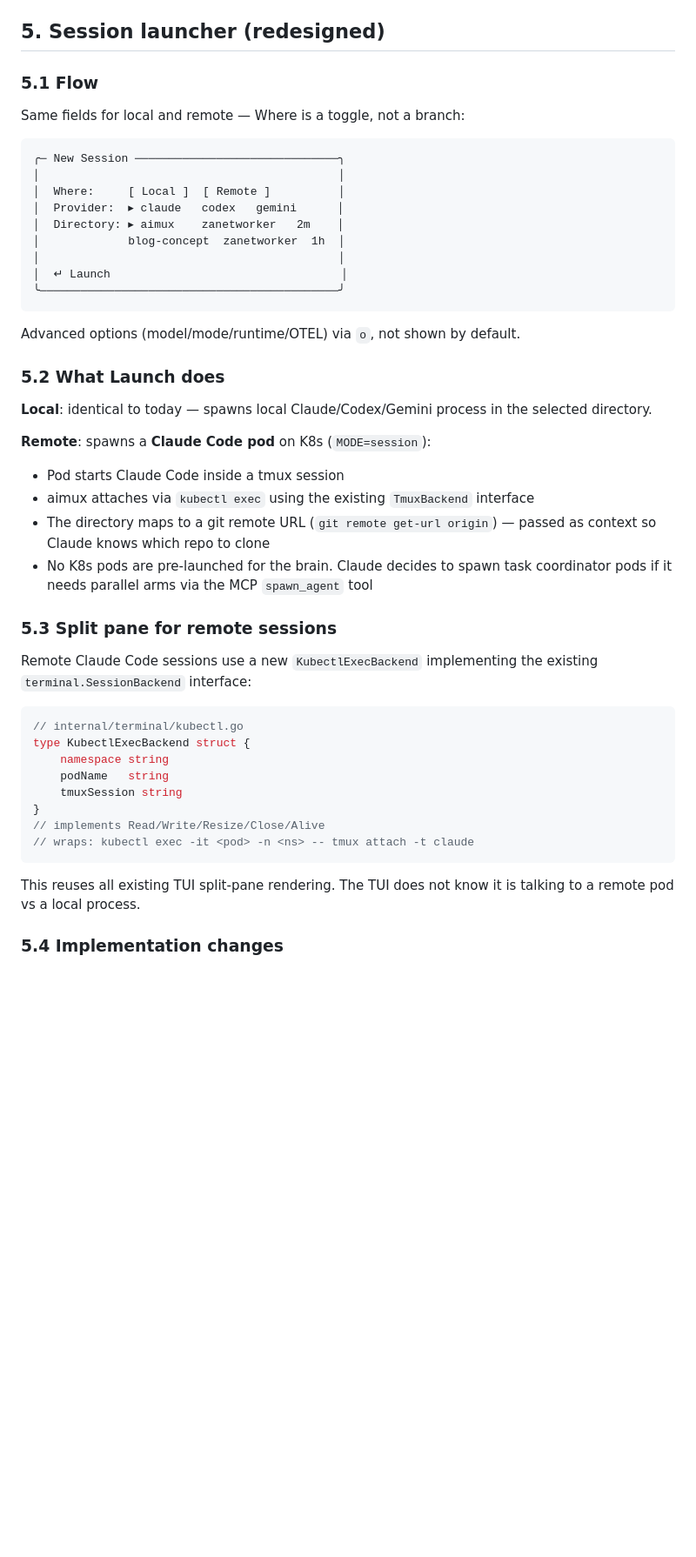
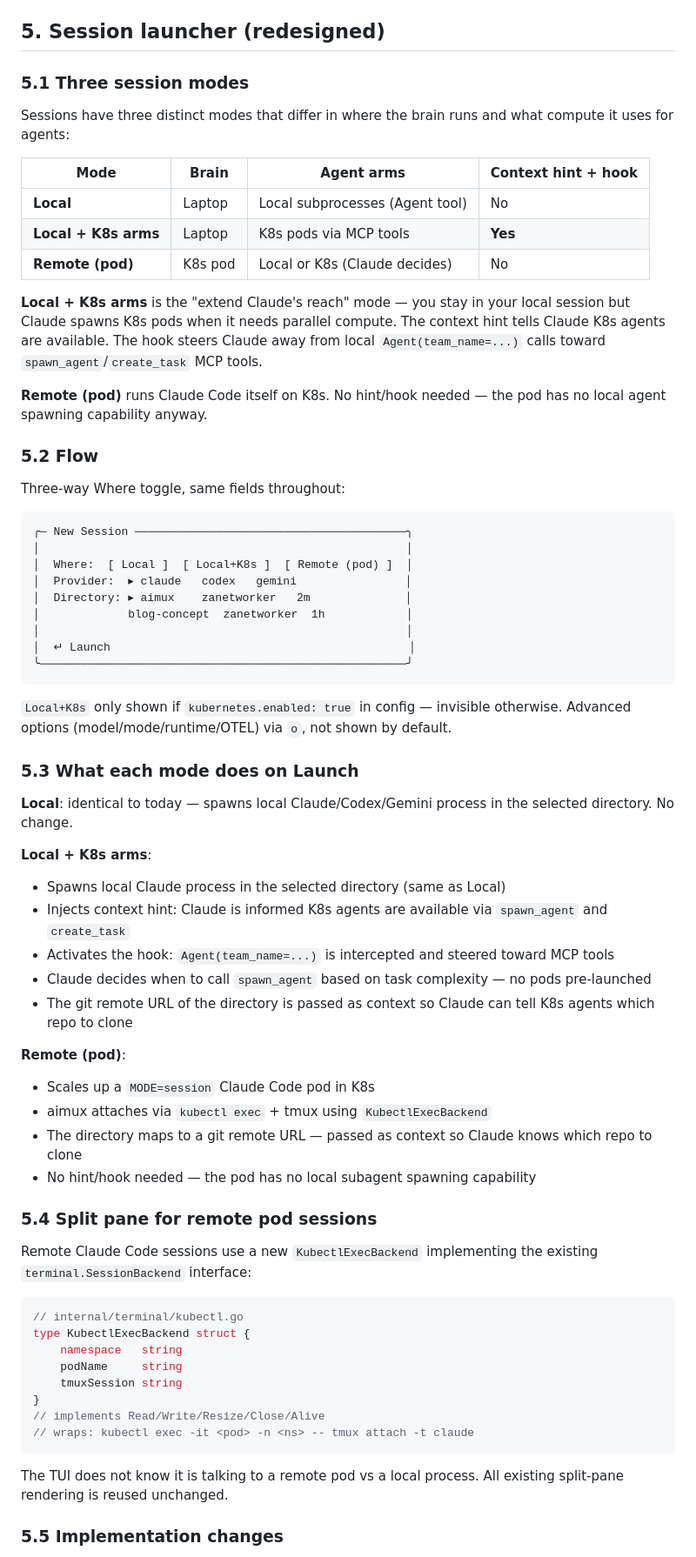
Before and after one commit to zanetworker/aimux, a Markdown page: docs/plans/2026-03-09-unified-launcher-tasks-design.md, the part around one of its changes. Shown at 87% size. GitHub-like rendering; blank space fills up the shorter version.

Commit message:
docs: add three-way session mode (Local / Local+K8s / Remote pod)

````diff
--- a/docs/plans/2026-03-09-unified-launcher-tasks-design.md
+++ b/docs/plans/2026-03-09-unified-launcher-tasks-design.md
@@ -61,50 +61,72 @@ Pressing `n` or `:new` opens a tiny picker:
 
 ## 5. Session launcher (redesigned)
 
-### 5.1 Flow
+### 5.1 Three session modes
 
-Same fields for local and remote — Where is a toggle, not a branch:
+Sessions have three distinct modes that differ in where the brain runs and what compute it uses for agents:
+
+| Mode | Brain | Agent arms | Context hint + hook |
+|---|---|---|---|
+| **Local** | Laptop | Local subprocesses (Agent tool) | No |
+| **Local + K8s arms** | Laptop | K8s pods via MCP tools | **Yes** |
+| **Remote (pod)** | K8s pod | Local or K8s (Claude decides) | No |
+
+**Local + K8s arms** is the "extend Claude's reach" mode — you stay in your local session but Claude spawns K8s pods when it needs parallel compute. The context hint tells Claude K8s agents are available. The hook steers Claude away from local `Agent(team_name=...)` calls toward `spawn_agent`/`create_task` MCP tools.
+
+**Remote (pod)** runs Claude Code itself on K8s. No hint/hook needed — the pod has no local agent spawning capability anyway.
+
+### 5.2 Flow
+
+Three-way Where toggle, same fields throughout:
 
 ```
-╭─ New Session ──────────────────────────────╮
-│                                            │
-│  Where:     [ Local ]  [ Remote ]          │
-│  Provider:  ▸ claude   codex   gemini      │
-│  Directory: ▸ aimux    zanetworker   2m    │
-│             blog-concept  zanetworker  1h  │
-│                                            │
-│  ↵ Launch                                  │
-╰────────────────────────────────────────────╯
+╭─ New Session ────────────────────────────────────────╮
+│                                                      │
+│  Where:  [ Local ]  [ Local+K8s ]  [ Remote (pod) ]  │
+│  Provider:  ▸ claude   codex   gemini                │
+│  Directory: ▸ aimux    zanetworker   2m              │
+│             blog-concept  zanetworker  1h            │
+│                                                      │
+│  ↵ Launch                                            │
+╰──────────────────────────────────────────────────────╯
 ```
 
+`Local+K8s` only shown if `kubernetes.enabled: true` in config — invisible otherwise.
 Advanced options (model/mode/runtime/OTEL) via `o`, not shown by default.
 
-### 5.2 What Launch does
+### 5.3 What each mode does on Launch
 
-**Local**: identical to today — spawns local Claude/Codex/Gemini process in the selected directory.
+**Local**: identical to today — spawns local Claude/Codex/Gemini process in the selected directory. No change.
 
-**Remote**: spawns a **Claude Code pod** on K8s (`MODE=session`):
-- Pod starts Claude Code inside a tmux session
-- aimux attaches via `kubectl exec` using the existing `TmuxBackend` interface
-- The directory maps to a git remote URL (`git remote get-url origin`) — passed as context so Claude knows which repo to clone
-- No K8s pods are pre-launched for the brain. Claude decides to spawn task coordinator pods if it needs parallel arms via the MCP `spawn_agent` tool
+**Local + K8s arms**:
+- Spawns local Claude process in the selected directory (same as Local)
+- Injects context hint: Claude is informed K8s agents are available via `spawn_agent` and `create_task`
+- Activates the hook: `Agent(team_name=...)` is intercepted and steered toward MCP tools
+- Claude decides when to call `spawn_agent` based on task complexity — no pods pre-launched
+- The git remote URL of the directory is passed as context so Claude can tell K8s agents which repo to clone
 
-### 5.3 Split pane for remote sessions
+**Remote (pod)**:
+- Scales up a `MODE=session` Claude Code pod in K8s
+- aimux attaches via `kubectl exec` + tmux using `KubectlExecBackend`
+- The directory maps to a git remote URL — passed as context so Claude knows which repo to clone
+- No hint/hook needed — the pod has no local subagent spawning capability
+
+### 5.4 Split pane for remote pod sessions
 
 Remote Claude Code sessions use a new `KubectlExecBackend` implementing the existing `terminal.SessionBackend` interface:
 
 ```go
 // internal/terminal/kubectl.go
 type KubectlExecBackend struct {
-    namespace string
-    podName   string
+    namespace   string
+    podName     string
     tmuxSession string
 }
 // implements Read/Write/Resize/Close/Alive
 // wraps: kubectl exec -it <pod> -n <ns> -- tmux attach -t claude
 ```
 
-This reuses all existing TUI split-pane rendering. The TUI does not know it is talking to a remote pod vs a local process.
+The TUI does not know it is talking to a remote pod vs a local process. All existing split-pane rendering is reused unchanged.
 
-### 5.4 Implementation changes
+### 5.5 Implementation changes
 
````
Also changed, not shown: other parts of docs/plans/2026-03-09-unified-launcher-tasks-design.md (+12 -6 lines).
